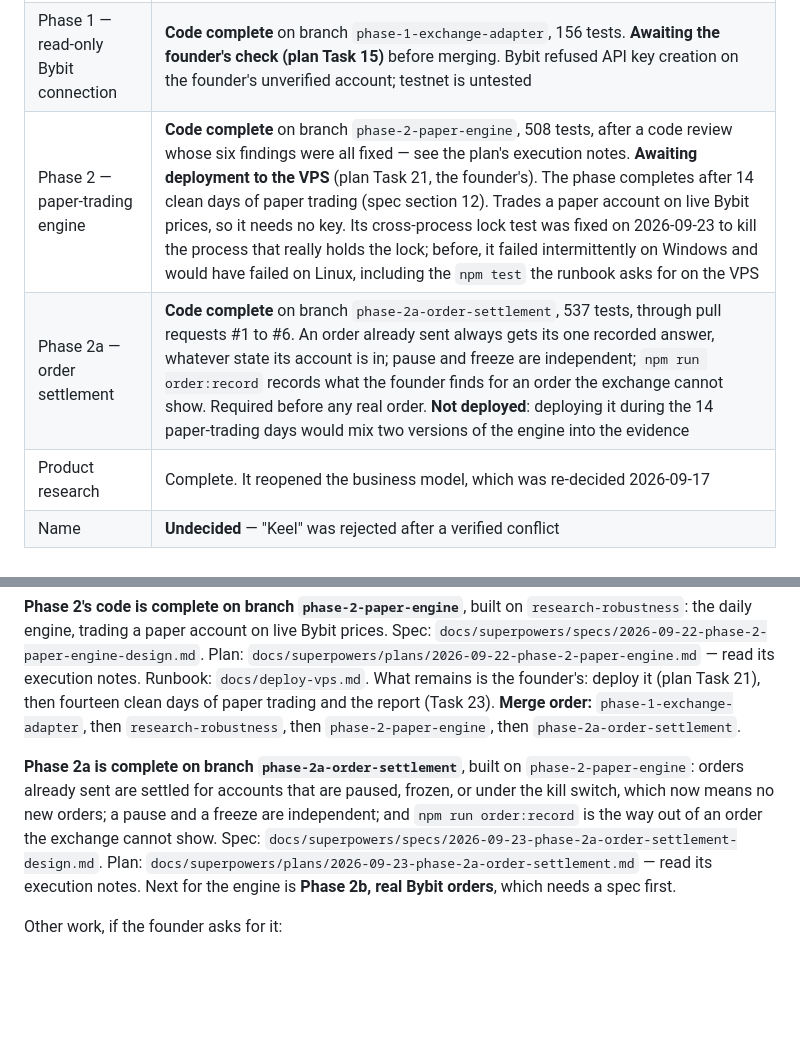
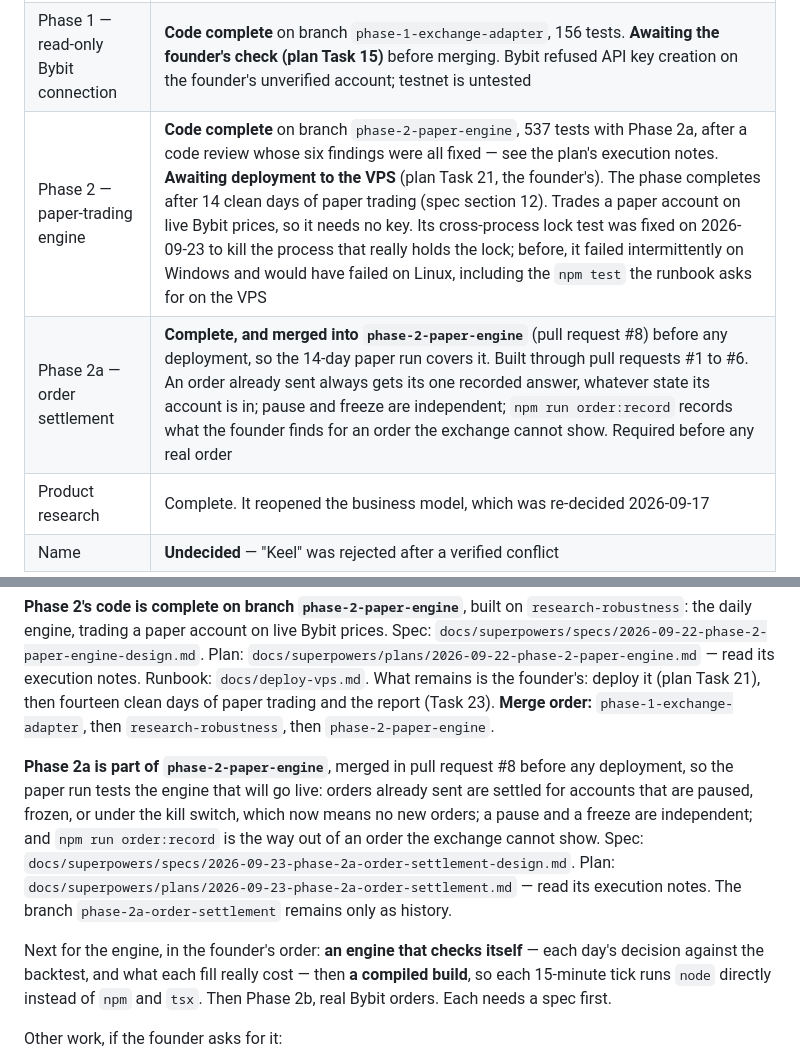
Before and after one commit to spade-codee/crypto-autotrader, a Markdown page: CLAUDE.md, 2 parts joined by grey strips. Rendered like a GitHub page; blank space fills up the shorter version.

Commit message:
docs: record that Phase 2a is now part of the engine branch
Pull request #8 merged phase-2a-order-settlement into phase-2-paper-engine
before any deployment, so the fourteen days of paper trading test the engine
that will go live.

CLAUDE.md now gives the engine branch's test count with Phase 2a (537), drops
Phase 2a from the merge order, and says the phase-2a branch remains only as
history. It also records the founder's order for the next engine work: an
engine that checks itself, then a compiled build, then Phase 2b. The Phase 2a
spec's branch line says where it was merged.

```diff
--- a/CLAUDE.md
+++ b/CLAUDE.md
@@ -27,8 +27,8 @@ user-facing code.** The repository also holds the design, product research, and
 | Phase 0 — strategy proof | **Complete and merged to `master`.** 67 tests. Result in `docs/research/phase-0-findings.md` |
 | Phase 0 result | **Passes, with claims narrowed.** Out-of-sample, MA-125 cut max drawdown to 27.4% from buy-and-hold's 53.1%, but gave up ~9 points of annual growth. Insurance, not a return enhancer |
 | Phase 1 — read-only Bybit connection | **Code complete** on branch `phase-1-exchange-adapter`, 156 tests. **Awaiting the founder's check (plan Task 15)** before merging. Bybit refused API key creation on the founder's unverified account; testnet is untested |
-| Phase 2 — paper-trading engine | **Code complete** on branch `phase-2-paper-engine`, 508 tests, after a code review whose six findings were all fixed — see the plan's execution notes. **Awaiting deployment to the VPS** (plan Task 21, the founder's). The phase completes after 14 clean days of paper trading (spec section 12). Trades a paper account on live Bybit prices, so it needs no key. Its cross-process lock test was fixed on 2026-09-23 to kill the process that really holds the lock; before, it failed intermittently on Windows and would have failed on Linux, including the `npm test` the runbook asks for on the VPS |
-| Phase 2a — order settlement | **Code complete** on branch `phase-2a-order-settlement`, 537 tests, through pull requests #1 to #6. An order already sent always gets its one recorded answer, whatever state its account is in; pause and freeze are independent; `npm run order:record` records what the founder finds for an order the exchange cannot show. Required before any real order. **Not deployed**: deploying it during the 14 paper-trading days would mix two versions of the engine into the evidence |
+| Phase 2 — paper-trading engine | **Code complete** on branch `phase-2-paper-engine`, 537 tests with Phase 2a, after a code review whose six findings were all fixed — see the plan's execution notes. **Awaiting deployment to the VPS** (plan Task 21, the founder's). The phase completes after 14 clean days of paper trading (spec section 12). Trades a paper account on live Bybit prices, so it needs no key. Its cross-process lock test was fixed on 2026-09-23 to kill the process that really holds the lock; before, it failed intermittently on Windows and would have failed on Linux, including the `npm test` the runbook asks for on the VPS |
+| Phase 2a — order settlement | **Complete, and merged into `phase-2-paper-engine`** (pull request #8) before any deployment, so the 14-day paper run covers it. Built through pull requests #1 to #6. An order already sent always gets its one recorded answer, whatever state its account is in; pause and freeze are independent; `npm run order:record` records what the founder finds for an order the exchange cannot show. Required before any real order |
 | Product research | Complete. It reopened the business model, which was re-decided 2026-09-17 |
 | Name | **Undecided** — "Keel" was rejected after a verified conflict |
 
@@ -99,16 +99,20 @@ the daily engine, trading a paper account on live Bybit prices. Spec:
 `docs/superpowers/plans/2026-09-22-phase-2-paper-engine.md` — read its execution notes.
 Runbook: `docs/deploy-vps.md`. What remains is the founder's: deploy it (plan Task 21), then
 fourteen clean days of paper trading and the report (Task 23). **Merge order:**
-`phase-1-exchange-adapter`, then `research-robustness`, then `phase-2-paper-engine`, then
-`phase-2a-order-settlement`.
+`phase-1-exchange-adapter`, then `research-robustness`, then `phase-2-paper-engine`.
 
-**Phase 2a is complete on branch `phase-2a-order-settlement`**, built on `phase-2-paper-engine`:
-orders already sent are settled for accounts that are paused, frozen, or under the kill switch,
-which now means no new orders; a pause and a freeze are independent; and `npm run order:record`
-is the way out of an order the exchange cannot show. Spec:
-`docs/superpowers/specs/2026-09-23-phase-2a-order-settlement-design.md`. Plan:
-`docs/superpowers/plans/2026-09-23-phase-2a-order-settlement.md` — read its execution notes.
-Next for the engine is **Phase 2b, real Bybit orders**, which needs a spec first.
+**Phase 2a is part of `phase-2-paper-engine`**, merged in pull request #8 before any deployment,
+so the paper run tests the engine that will go live: orders already sent are settled for
+accounts that are paused, frozen, or under the kill switch, which now means no new orders; a
+pause and a freeze are independent; and `npm run order:record` is the way out of an order the
+exchange cannot show. Spec: `docs/superpowers/specs/2026-09-23-phase-2a-order-settlement-design.md`.
+Plan: `docs/superpowers/plans/2026-09-23-phase-2a-order-settlement.md` — read its execution notes.
+The branch `phase-2a-order-settlement` remains only as history.
+
+Next for the engine, in the founder's order: **an engine that checks itself** — each day's
+decision against the backtest, and what each fill really cost — then **a compiled build**, so
+each 15-minute tick runs `node` directly instead of `npm` and `tsx`. Then Phase 2b, real Bybit
+orders. Each needs a spec first.
 
 Other work, if the founder asks for it:
 
```
Also changed, not shown: 1 other file.
